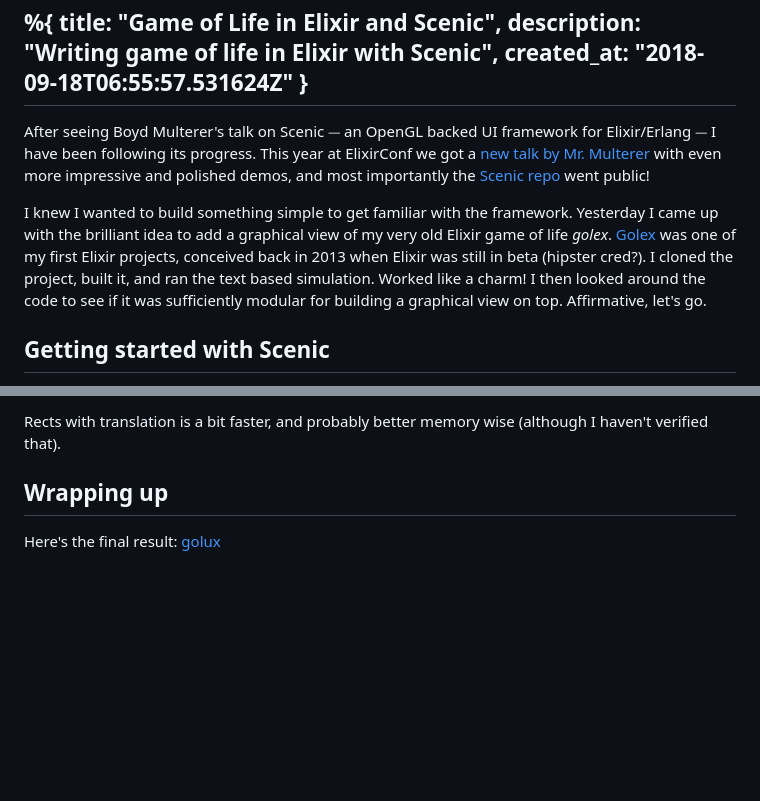
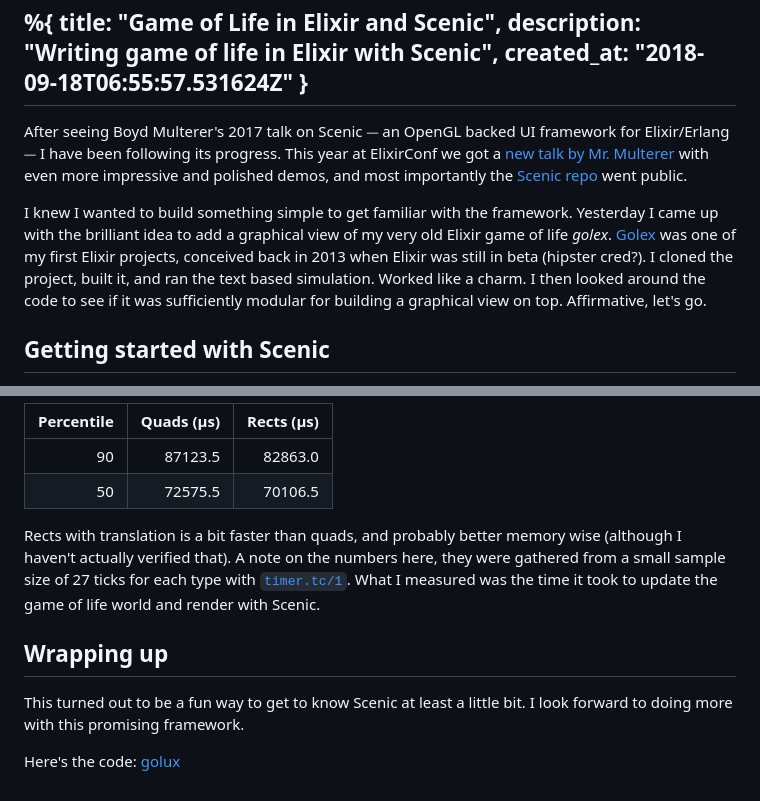
Before and after one commit to vorce/forvillelser, a Markdown page: posts/2018-09-18T06:55:57Z-game-of-life-in-elixir-and-scenic.md, 2 parts joined by grey strips. GitHub-like rendering; blank space fills up the shorter version.

```diff
--- a/posts/2018-09-18T06:55:57Z-game-of-life-in-elixir-and-scenic.md
+++ b/posts/2018-09-18T06:55:57Z-game-of-life-in-elixir-and-scenic.md
@@ -5,12 +5,12 @@
   created_at: "2018-09-18T06:55:57.531624Z"
 }
 ---
-After seeing Boyd Multerer's talk on Scenic ⏤ an OpenGL backed UI framework for Elixir/Erlang ⏤ I have been following its progress. This year at ElixirConf we got a [new talk by Mr. Multerer](https://youtu.be/1QNxLNMq3Uw) with even more impressive and polished demos, and
-most importantly the [Scenic repo](https://github.com/boydm/scenic) went public!
+After seeing Boyd Multerer's 2017 talk on Scenic ⏤ an OpenGL backed UI framework for Elixir/Erlang ⏤ I have been following its progress. This year at ElixirConf we got a [new talk by Mr. Multerer](https://youtu.be/1QNxLNMq3Uw) with even more impressive and polished demos, and
+most importantly the [Scenic repo](https://github.com/boydm/scenic) went public.
 
 I knew I wanted to build something simple to get familiar with the framework. Yesterday I came up with the brilliant idea
 to add a graphical view of my very old Elixir game of life *golex*. [Golex](https://github.com/vorce/golex) was one of my first Elixir projects, conceived back in 2013 when
-Elixir was still in beta (hipster cred?). I cloned the project, built it, and ran the text based simulation. Worked like a charm! I then looked around the code to see if it was
+Elixir was still in beta (hipster cred?). I cloned the project, built it, and ran the text based simulation. Worked like a charm. I then looked around the code to see if it was
 sufficiently modular for building a graphical view on top. Affirmative, let's go.
 
 ## Getting started with Scenic
@@ -99,6 +163,13 @@ IMAGE-HERE
 
-Rects with translation is a bit faster, and probably better memory wise (although I haven't verified that).
+| Percentile  | Quads (µs)  | Rects (µs)  |
+| -----------:| -----------:| -----------:|
+|         90  |    87123.5  |    82863.0  |
+|         50  |    72575.5  |    70106.5  |
+
+Rects with translation is a bit faster than quads, and probably better memory wise (although I haven't actually verified that). A note on the numbers here, they were gathered from a small sample size of 27 ticks for each type with [`timer.tc/1`](https://github.com/erlang/otp/edit/maint/lib/stdlib/doc/src/timer.xml#L260). What I measured was the time it took to update the game of life world and render with Scenic.
 
 ## Wrapping up
 
-Here's the final result: [golux](https://github.com/vorce/golux)
+This turned out to be a fun way to get to know Scenic at least a little bit. I look forward to doing more with this promising framework.
+
+Here's the code: [golux](https://github.com/vorce/golux)
```
Also changed, not shown: other parts of posts/2018-09-18T06:55:57Z-game-of-life-in-elixir-and-scenic.md (+71 -7 lines), assets/images/golux/golux.gif (added), assets/images/golux/quads_vs_rects.png (added), 9 other files.
